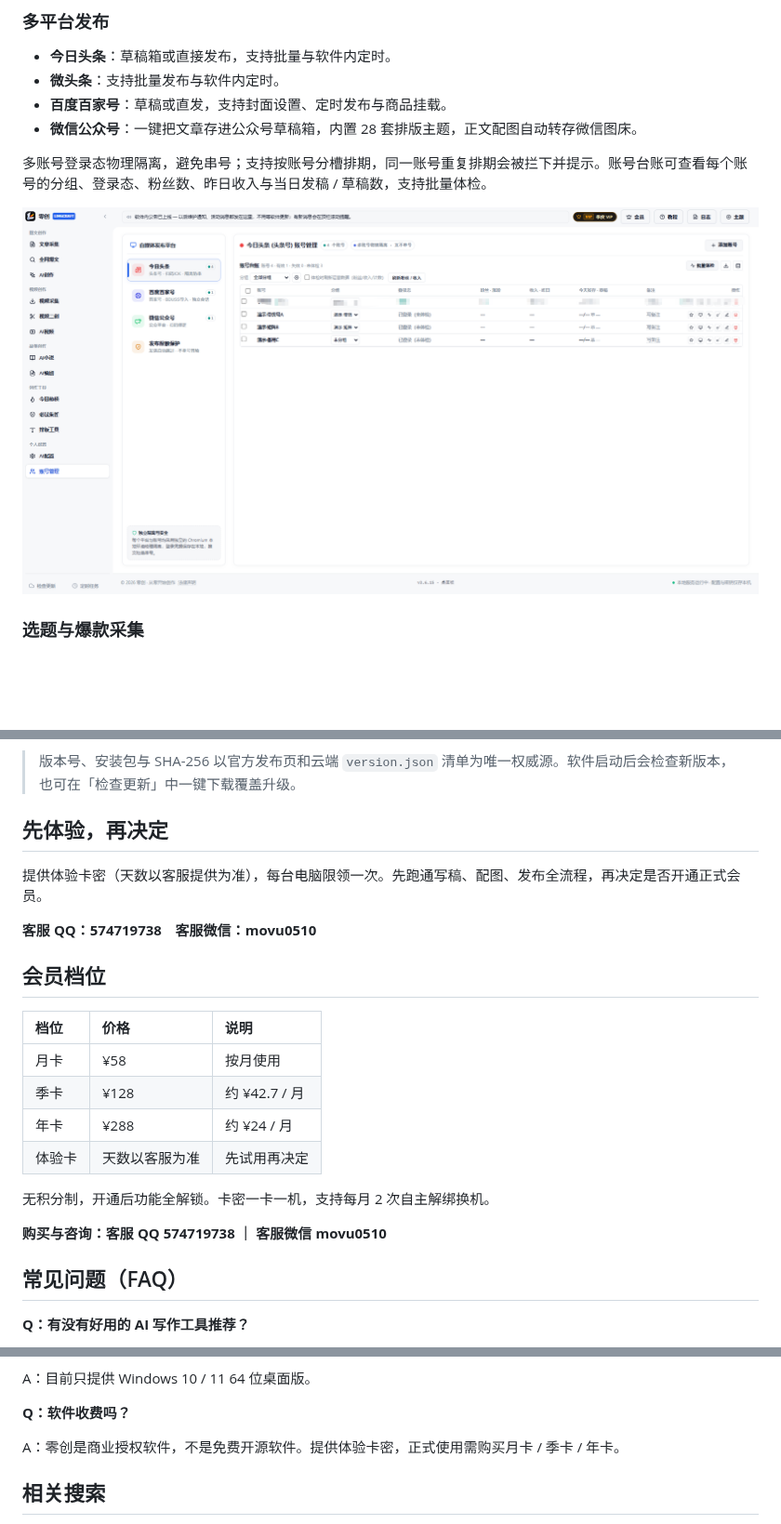
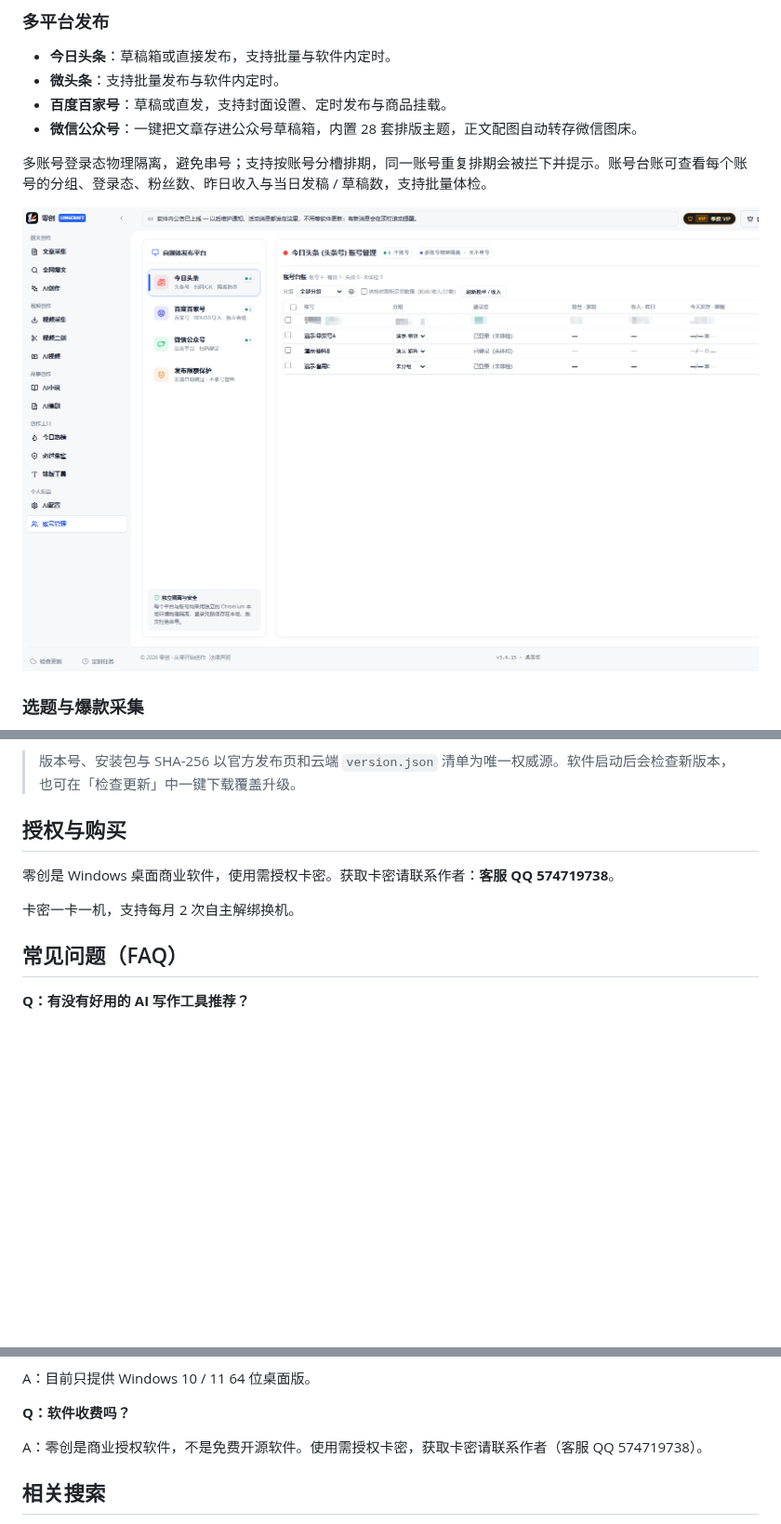
Before and after one commit to lingxiaoyiyu-hub/LingCraft-AI-writing-tool, a Markdown page: README.md, 3 parts joined by grey strips. Shown at 93% size. Rendered like a GitHub page; pictures changed too: assets/account_matrix.png; blank space fills up the shorter version.

Commit message:
docs: 更新授权说明与联系方式（去掉微信与价格档位）

```diff
--- a/README.md
+++ b/README.md
@@ -165,24 +165,11 @@
 
 > 版本号、安装包与 SHA-256 以官方发布页和云端 `version.json` 清单为唯一权威源。软件启动后会检查新版本，也可在「检查更新」中一键下载覆盖升级。
 
-## 先体验，再决定
+## 授权与购买
 
-提供体验卡密（天数以客服提供为准），每台电脑限领一次。先跑通写稿、配图、发布全流程，再决定是否开通正式会员。
+零创是 Windows 桌面商业软件，使用需授权卡密。获取卡密请联系作者：**客服 QQ 574719738**。
 
-**客服 QQ：574719738**　**客服微信：movu0510**
-
-## 会员档位
-
-| 档位 | 价格 | 说明 |
-| :--- | :--- | :--- |
-| 月卡 | ¥58 | 按月使用 |
-| 季卡 | ¥128 | 约 ¥42.7 / 月 |
-| 年卡 | ¥288 | 约 ¥24 / 月 |
-| 体验卡 | 天数以客服为准 | 先试用再决定 |
-
-无积分制，开通后功能全解锁。卡密一卡一机，支持每月 2 次自主解绑换机。
-
-**购买与咨询：客服 QQ 574719738 ｜ 客服微信 movu0510**
+卡密一卡一机，支持每月 2 次自主解绑换机。
 
 ## 常见问题（FAQ）
 
@@ -244,7 +231,7 @@ A：目前只提供 Windows 10 / 11 64 位桌面版。
 
 **Q：软件收费吗？**
 
-A：零创是商业授权软件，不是免费开源软件。提供体验卡密，正式使用需购买月卡 / 季卡 / 年卡。
+A：零创是商业授权软件，不是免费开源软件。使用需授权卡密，获取卡密请联系作者（客服 QQ 574719738）。
 
 ## 相关搜索
 
```
